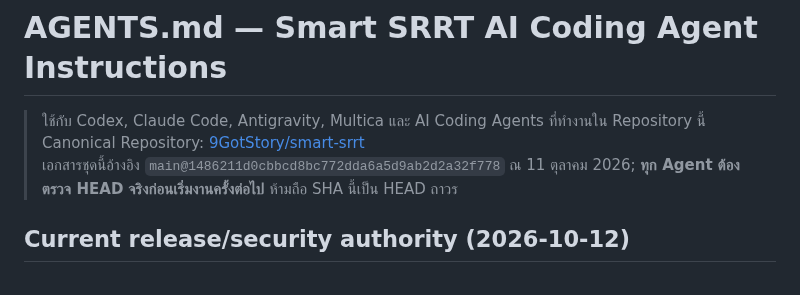
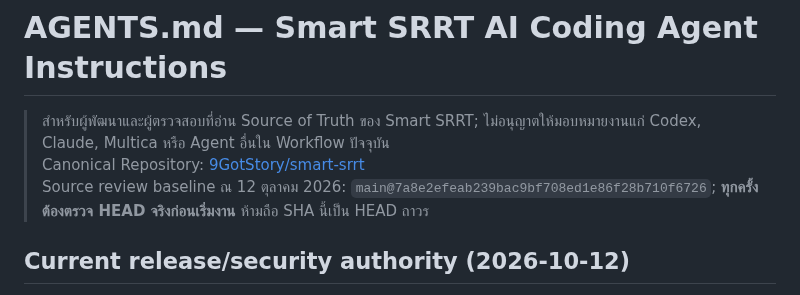
Before and after one commit to 9GotStory/smart-srrt, a Markdown page: AGENTS.md, the part around the change. Drawn GitHub-style.

Commit message:
docs(readiness): clarify human-controlled GitHub workflow and polish authority headers
Replace stale AGENTS.md banner that appeared to authorize Codex/Claude/Multica delegation with current ChatGPT-only owner-controlled workflow and reviewed main SHA. Normalize release headers. Documentation-only correction.

```diff
--- a/AGENTS.md
+++ b/AGENTS.md
@@ -1,8 +1,8 @@
 # AGENTS.md — Smart SRRT AI Coding Agent Instructions
 
-> ใช้กับ Codex, Claude Code, Antigravity, Multica และ AI Coding Agents ที่ทำงานใน Repository นี้
+> สำหรับผู้พัฒนาและผู้ตรวจสอบที่อ่าน Source of Truth ของ Smart SRRT; ไม่อนุญาตให้มอบหมายงานแก่ Codex, Claude, Multica หรือ Agent อื่นใน Workflow ปัจจุบัน
 > Canonical Repository: [9GotStory/smart-srrt](https://github.com/9GotStory/smart-srrt)
-> เอกสารชุดนี้อ้างอิง `main@1486211d0cbbcd8bc772dda6a5d9ab2d2a32f778` ณ 11 ตุลาคม 2026; **ทุก Agent ต้องตรวจ HEAD จริงก่อนเริ่มงานครั้งต่อไป** ห้ามถือ SHA นี้เป็น HEAD ถาวร
+> Source review baseline ณ 12 ตุลาคม 2026: `main@7a8e2efeab239bac9bf708ed1e86f28b710f6726`; **ทุกครั้งต้องตรวจ HEAD จริงก่อนเริ่มงาน** ห้ามถือ SHA นี้เป็น HEAD ถาวร
 
 ## Current release/security authority (2026-10-12)
 
```
Also changed, not shown: README.md (+0 -1 lines), docs/features.md (+0 -2 lines).
